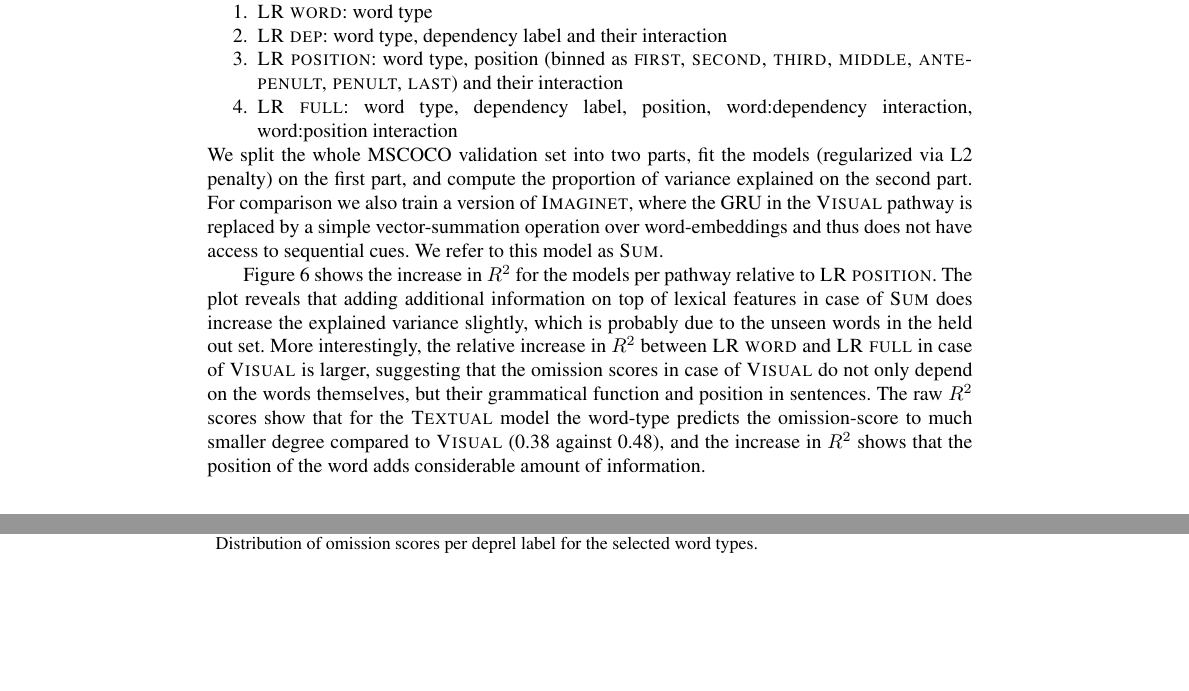
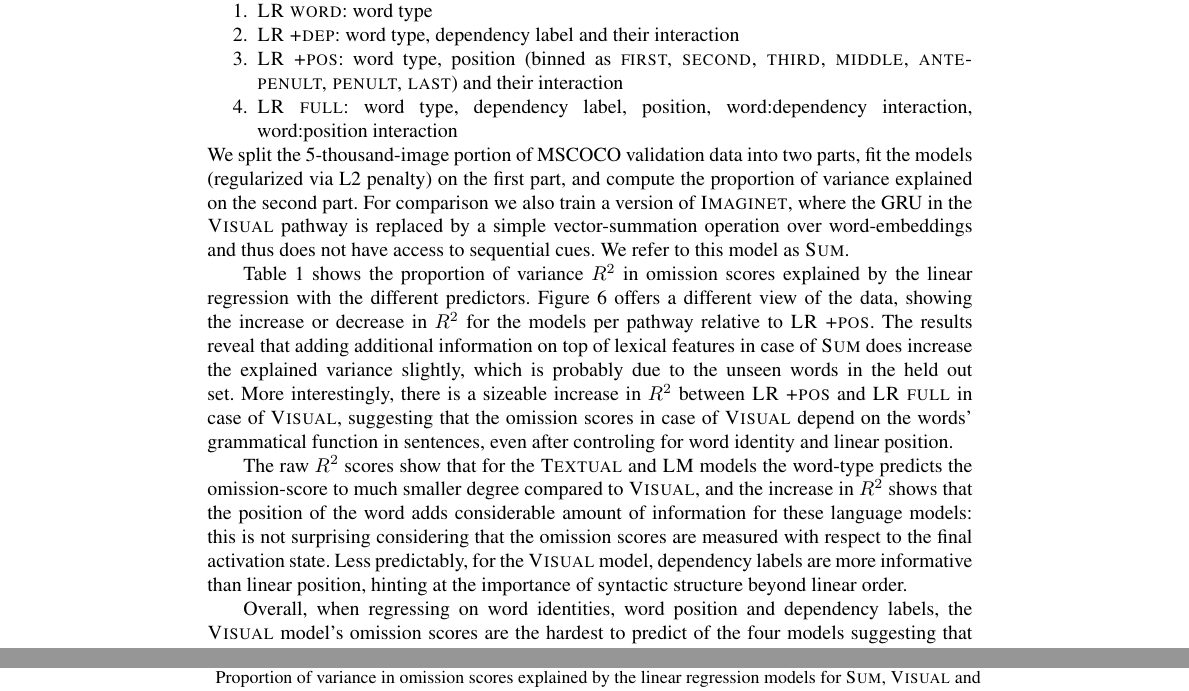
Before and after one commit to gchrupala/rep-form-function, a LaTeX document (doc/paper.tex, which reads doc/categories.tex): two parts of pages 10 and 11 of 31, joined at a grey line, cut so that both start at the same text, the shorter picture padded with empty space. Compiled offline with pdfLaTeX.

Commit message:
More fussing with fig:rsquared and around.

```diff
--- a/doc/categories.tex
+++ b/doc/categories.tex
@@ -297,16 +297,6 @@ where the GRU in the {\sc Visual} pathway is replaced by a simple vector-summati
 over word-embeddings and thus does not have access to sequential cues. We refer to this
 model as {\sc Sum}.
 
-Figure~\ref{fig:rsquared} shows the increase in $R^2$  for the models
-per pathway relative to {\sc LR position}. The plot reveals that
-adding additional information on top of lexical features in case of {\sc Sum}
-does increase the explained variance slightly, which is probably due to
-the unseen words in the held out set. More interestingly, the
-relative increase in $R^2$ between {\sc LR word} and {\sc LR full} in
-case of {\sc Visual} is larger, suggesting that
-the omission scores in case of {\sc Visual} do not only depend on the words themselves,
-but their grammatical function and position in sentences.  The raw  $R^2$
-scores show that for the {\sc Textual} model the word-type predicts the omission-score
-to much smaller degree compared to {\sc Visual} (0.38 against 0.48), and the
-increase in $R^2$ shows that the position of the word adds considerable
-amount of information.
+\begin{table}
+  \centering
+  \caption{Proportion of variance in omission scores explained by
@@ -313,3 +314,32 @@ amount of information.
+Table~\ref{tab:lr-r2} shows the proportion of variance $R^2$ in omission
+scores explained by the linear regression with the different predictors.
+Figure~\ref{fig:rsquared} offers a different view of the data, showing
+the increase or decrease in $R^2$ for the models per pathway relative to {\sc LR
+  +pos}.  The results reveal that adding additional information on
+top of lexical features in case of {\sc Sum} does increase the
+explained variance slightly, which is probably due to the unseen words
+in the held out set. More interestingly, there is a sizeable
+increase in $R^2$ between {\sc LR +pos} and {\sc LR full} in
+case of {\sc Visual}, suggesting that
+the omission scores in case of {\sc Visual} depend on the words'
+grammatical function in sentences, even after controling for word
+identity and linear position.
+
+The raw $R^2$ scores show that for the {\sc Textual} and {\sc LM}
+models the word-type predicts the omission-score to much smaller
+degree compared to {\sc Visual}, and the increase in $R^2$ shows that
+the position of the word adds considerable amount of information for
+these language models: this is not surprising considering that the omission
+scores are measured with respect to the final activation state.
+Less predictably, for the {\sc Visual} model,
+dependency labels are more informative than linear position,
+hinting at the importance of syntactic structure beyond linear order.
+
+Overall, when regressing on word identities, word position and
+dependency labels, the {\sc Visual} model's omission scores are the
+hardest to predict of the four models suggesting that the model may be
+encoding additional structural features not captured by these
+predictors.
 
 \begin{figure}
 \centering
```
Also changed, not shown: doc/position-new.png, doc/categories.tex (28 more changed lines), 1 other file.
